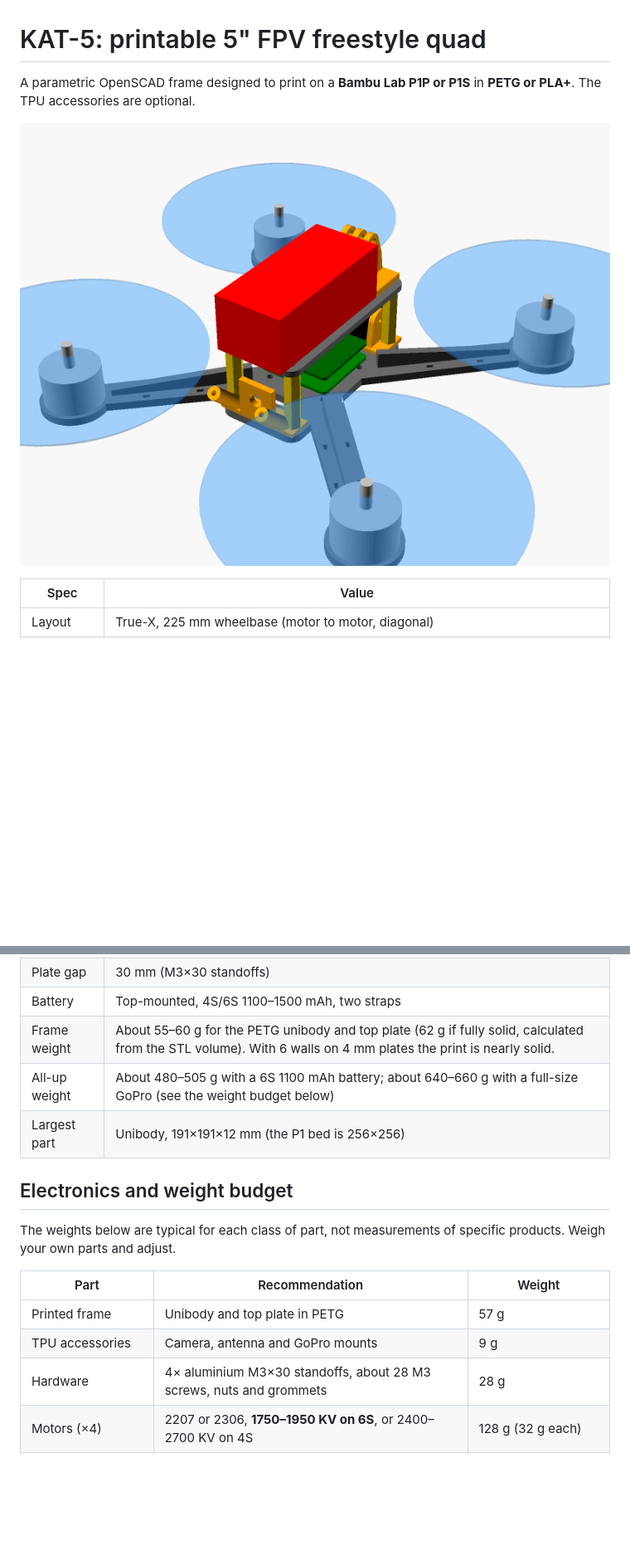
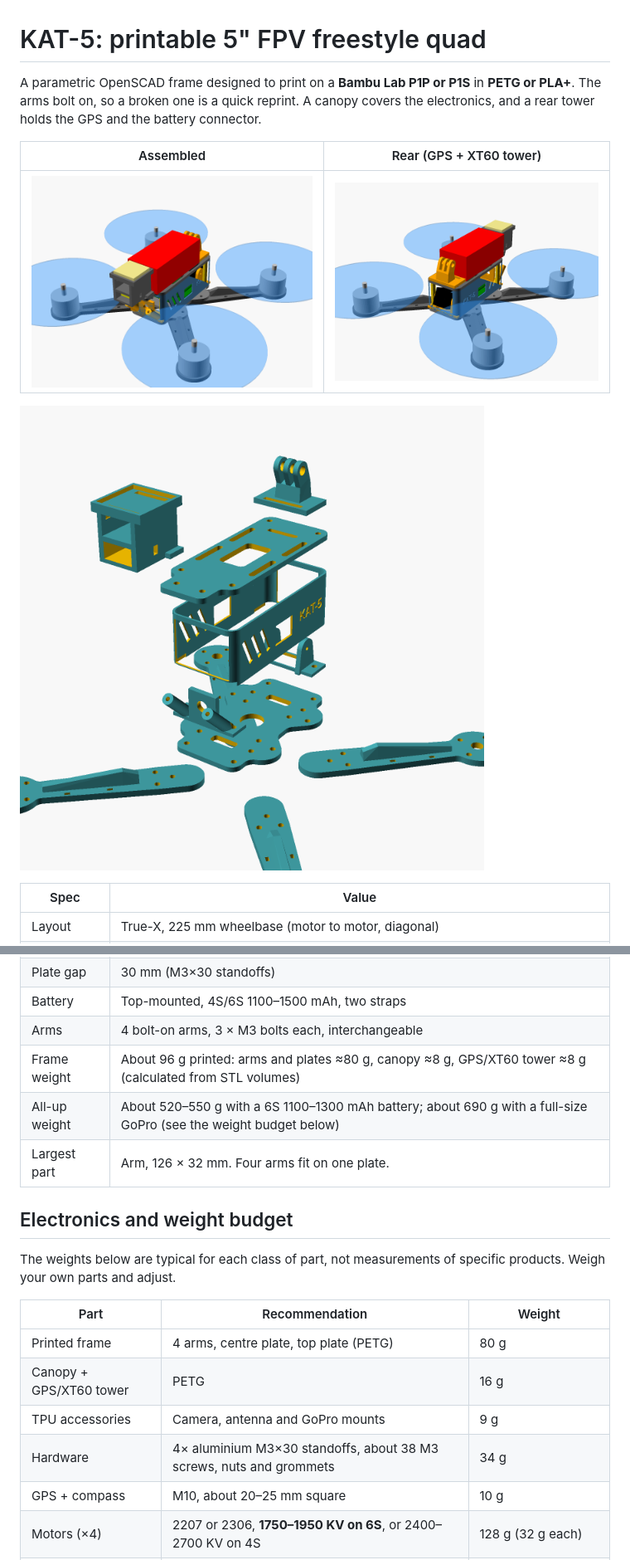
Before and after one commit to RickyBlackKat/RickyBlackKat.github.io, a Markdown page: drone/README.md, 2 parts joined by grey strips. Shown at 83% size. GitHub-like rendering; pictures changed too: drone/img/assembly.png, drone/img/exploded.png (added), drone/img/rear.png (added); blank space fills up the shorter version.

```diff
--- a/drone/README.md
+++ b/drone/README.md
@@ -1,8 +1,12 @@
 # KAT-5: printable 5" FPV freestyle quad
 
-A parametric OpenSCAD frame designed to print on a **Bambu Lab P1P or P1S** in **PETG or PLA+**. The TPU accessories are optional.
+A parametric OpenSCAD frame designed to print on a **Bambu Lab P1P or P1S** in **PETG or PLA+**. The arms bolt on, so a broken one is a quick reprint. A canopy covers the electronics, and a rear tower holds the GPS and the battery connector.
 
-![assembly](img/assembly.png)
+| Assembled | Rear (GPS + XT60 tower) |
+|---|---|
+| ![assembly](img/assembly.png) | ![rear](img/rear.png) |
+
+![exploded](img/exploded.png)
 
 | Spec | Value |
 |---|---|
@@ -13,9 +17,10 @@ A parametric OpenSCAD frame designed to print on a **Bambu Lab P1P or P1S** in *
 | FPV camera | 19 mm "micro" camera on an M2 pivot, tilt 0–40° |
 | Plate gap | 30 mm (M3×30 standoffs) |
 | Battery | Top-mounted, 4S/6S 1100–1500 mAh, two straps |
-| Frame weight | About 55–60 g for the PETG unibody and top plate (62 g if fully solid, calculated from the STL volume). With 6 walls on 4 mm plates the print is nearly solid. |
-| All-up weight | About 480–505 g with a 6S 1100 mAh battery; about 640–660 g with a full-size GoPro (see the weight budget below) |
-| Largest part | Unibody, 191×191×12 mm (the P1 bed is 256×256) |
+| Arms | 4 bolt-on arms, 3 × M3 bolts each, interchangeable |
+| Frame weight | About 96 g printed: arms and plates ≈80 g, canopy ≈8 g, GPS/XT60 tower ≈8 g (calculated from STL volumes) |
+| All-up weight | About 520–550 g with a 6S 1100–1300 mAh battery; about 690 g with a full-size GoPro (see the weight budget below) |
+| Largest part | Arm, 126 × 32 mm. Four arms fit on one plate. |
 
 ## Electronics and weight budget
 
@@ -23,9 +28,11 @@ The weights below are typical for each class of part, not measurements of specif
 
 | Part | Recommendation | Weight |
 |---|---|---|
-| Printed frame | Unibody and top plate in PETG | 57 g |
+| Printed frame | 4 arms, centre plate, top plate (PETG) | 80 g |
+| Canopy + GPS/XT60 tower | PETG | 16 g |
 | TPU accessories | Camera, antenna and GoPro mounts | 9 g |
-| Hardware | 4× aluminium M3×30 standoffs, about 28 M3 screws, nuts and grommets | 28 g |
+| Hardware | 4× aluminium M3×30 standoffs, about 38 M3 screws, nuts and grommets | 34 g |
+| GPS + compass | M10, about 20–25 mm square | 10 g |
 | Motors (×4) | 2207 or 2306, **1750–1950 KV on 6S**, or 2400–2700 KV on 4S | 128 g (32 g each) |
 | Flight stack | 30.5 mm F7 or F4 FC with a 45–55 A 4-in-1 ESC (BLHeli_32 or AM32) | 22 g |
 | Props (×4) | 5.1" tri-blade, e.g. 5.1×3.6×3 | 17 g |
```
Also changed, not shown: other parts of drone/README.md (+33 -20 lines), drone/SHOPPING.md (+3 -3 lines), drone/img/arm.png (added), drone/img/side.png (deleted), drone/img/unibody.png (deleted), 10 other files.
